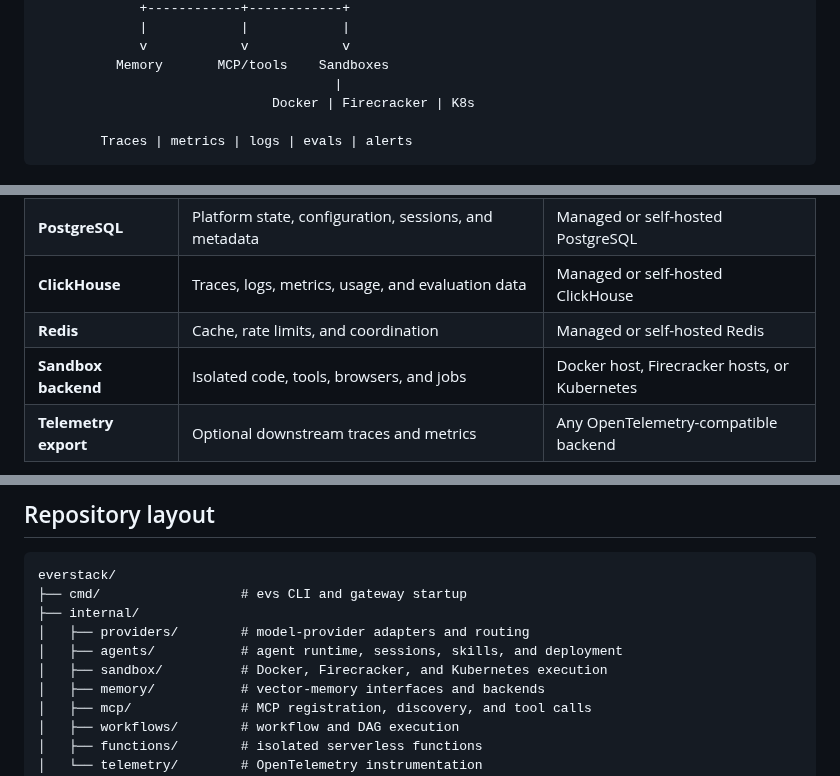
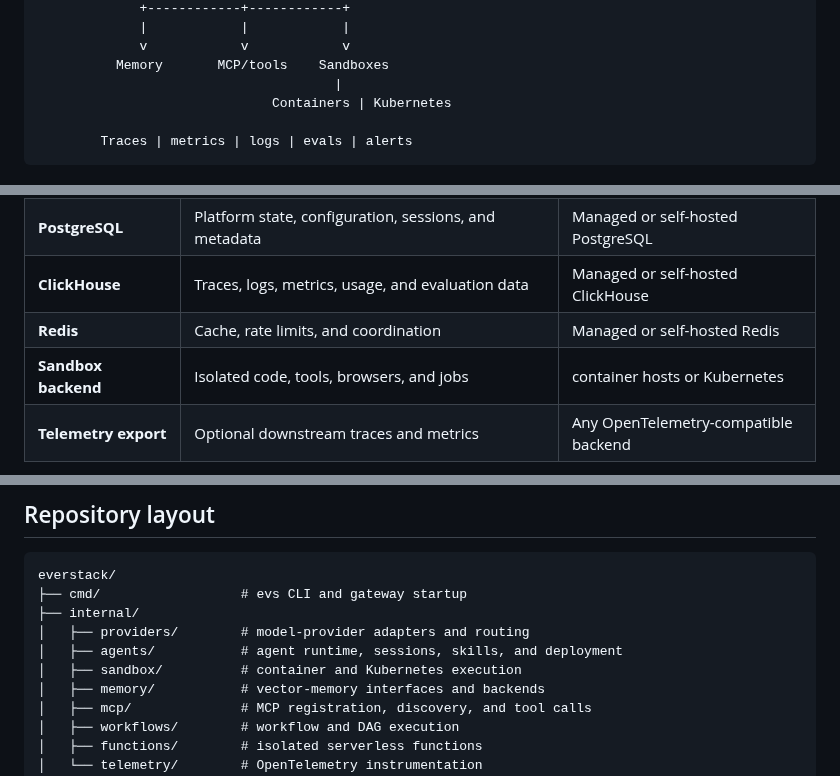
Before and after one commit to everstacklabs/everstack, a Markdown page: README.md, 3 parts joined by grey strips. GitHub-like rendering.

````diff
--- a/README.md
+++ b/README.md
@@ -139,7 +139,7 @@ Your application or agent framework
              v            v            v
           Memory       MCP/tools    Sandboxes
                                       |
-                              Docker | Firecracker | K8s
+                              Containers | Kubernetes
 
         Traces | metrics | logs | evals | alerts
 ```
@@ -176,7 +176,7 @@ truth for Connect/gRPC services, OpenAPI specifications, and generated clients.
 | **PostgreSQL** | Platform state, configuration, sessions, and metadata | Managed or self-hosted PostgreSQL |
 | **ClickHouse** | Traces, logs, metrics, usage, and evaluation data | Managed or self-hosted ClickHouse |
 | **Redis** | Cache, rate limits, and coordination | Managed or self-hosted Redis |
-| **Sandbox backend** | Isolated code, tools, browsers, and jobs | Docker host, Firecracker hosts, or Kubernetes |
+| **Sandbox backend** | Isolated code, tools, browsers, and jobs | container hosts or Kubernetes |
 | **Telemetry export** | Optional downstream traces and metrics | Any OpenTelemetry-compatible backend |
 
 The Docker Compose quickstart is intended for evaluation and development.
@@ -192,7 +192,7 @@ everstack/
 ├── internal/
 │   ├── providers/        # model-provider adapters and routing
 │   ├── agents/           # agent runtime, sessions, skills, and deployment
-│   ├── sandbox/          # Docker, Firecracker, and Kubernetes execution
+│   ├── sandbox/          # container and Kubernetes execution
 │   ├── memory/           # vector-memory interfaces and backends
 │   ├── mcp/              # MCP registration, discovery, and tool calls
 │   ├── workflows/        # workflow and DAG execution
````
Also changed, not shown: other parts of README.md (+3 -3 lines), assets/everstack-app-cover.png (added), assets/everstack-platform-showcase-cover.png (deleted).
